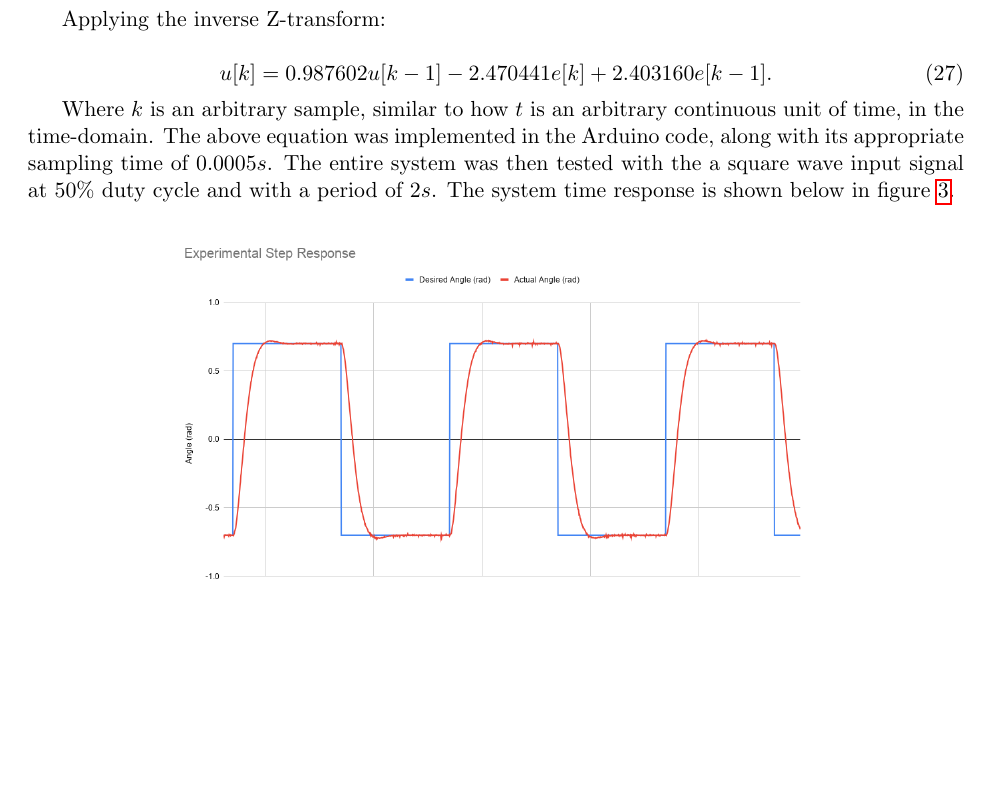
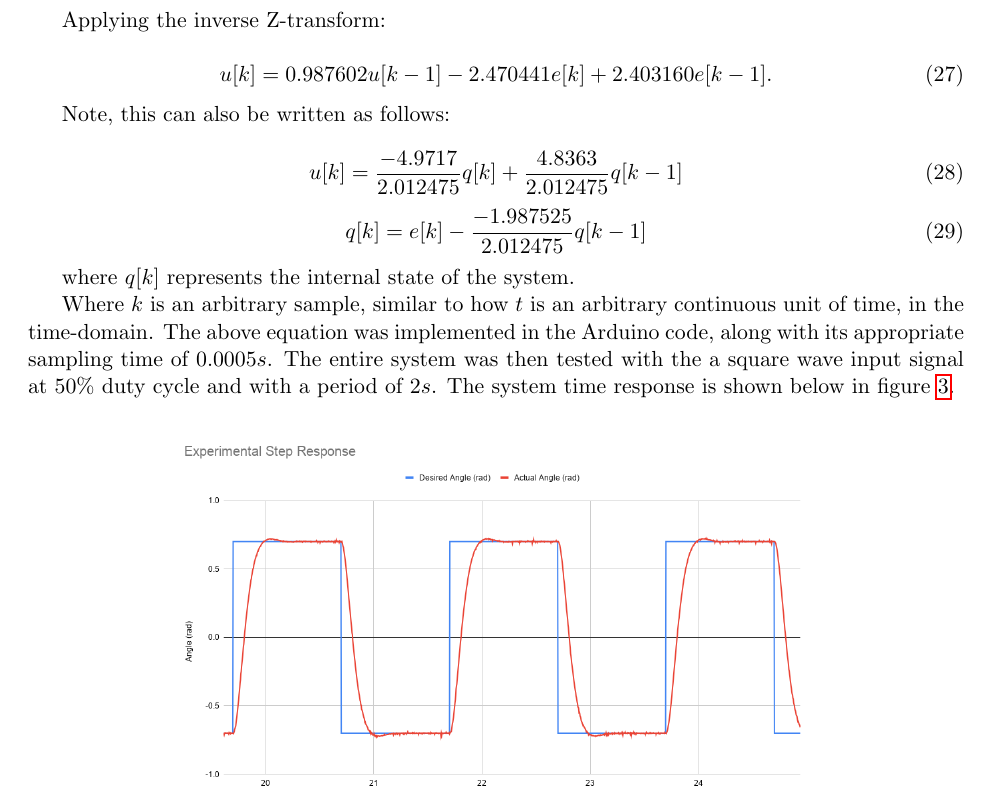
Before and after one commit to levirogalla/ball-and-beam-control, a LaTeX document (report/Lab2/main.tex): part of page 10 of 29, cut so that both start at the same text, the shorter picture padded with empty space. The pictures show the PDF file report/Lab2/output/main.pdf that the author committed with the source.

Commit message:
report fixes

```diff
--- a/report/Lab2/main.tex
+++ b/report/Lab2/main.tex
@@ -452,6 +452,17 @@ Applying the inverse Z-transform:
     u[k] = 0.987602u[k-1] - 2.470441e[k] + 2.403160e[k-1].
 \end{equation}
 
+Note, this can also be written as follows:
+
+\begin{equation}
+    u[k] = \frac{-4.9717}{2.012475}q[k] + \frac{4.8363}{2.012475}q[k-1]
+\end{equation}
+\begin{equation}
+    q[k] = e[k] - \frac{-1.987525}{2.012475}q[k-1]
+\end{equation}
+
+where $q[k]$ represents the internal state of the system.
+
 Where $k$ is an arbitrary sample, similar to how $t$ is an arbitrary continuous unit of time,
 in the time-domain. The above equation was implemented in the Arduino code, along with
 its appropriate sampling time of $0.0005s$. The entire system was then tested with the
```
Also changed, not shown: report/Lab2/output/main.pdf.
